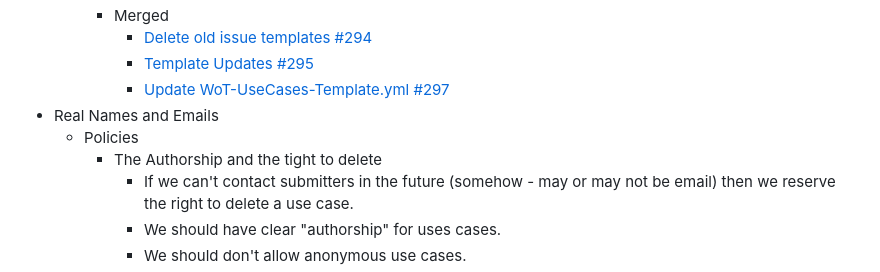
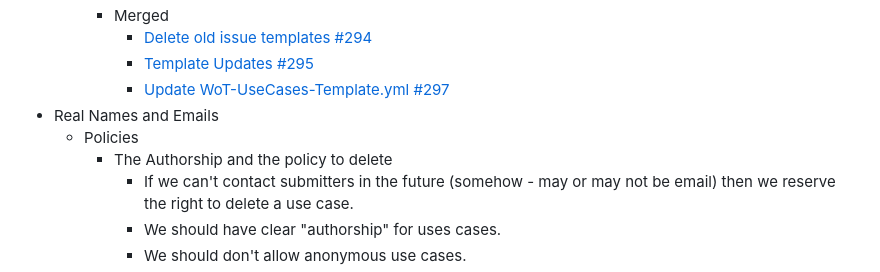
Before and after one commit to w3c/wot-usecases, a Markdown page: TODO/20240731.md, the part around the change. Drawn GitHub-style.

```diff
--- a/TODO/20240731.md
+++ b/TODO/20240731.md
@@ -54,7 +54,7 @@ Any objections?
             * [Update WoT-UseCases-Template.yml #297](https://github.com/w3c/wot-usecases/pull/297)
 * Real Names and Emails
     * Policies
-        * The Authorship and the tight to delete
+        * The Authorship and the policy to delete
             * If we can't contact submitters in the future (somehow - may or may not be email) then we reserve the right to delete a use case.
             * We should have clear "authorship" for uses cases.
             * We should don't allow anonymous use cases.
```
